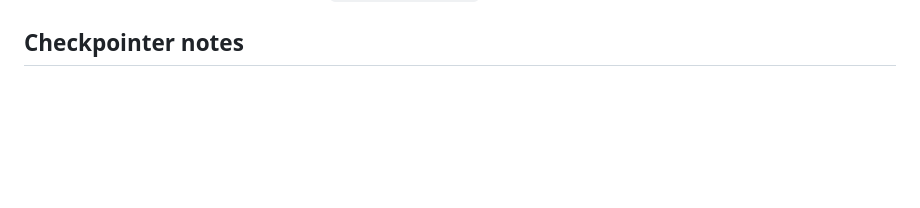
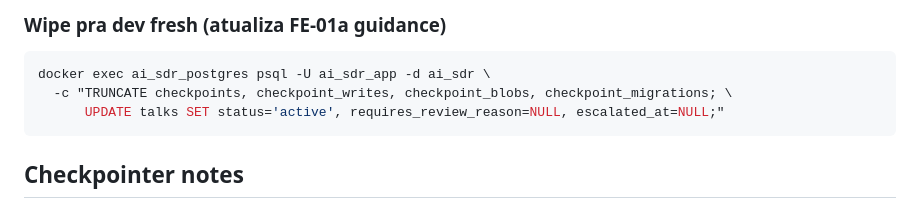
Before and after one commit to NicolasAmaral1/PeSDR, a Markdown page: CLAUDE.md, the part around one of its changes. Rendered like a GitHub page; blank space fills up the shorter version.

````diff
--- a/CLAUDE.md
+++ b/CLAUDE.md
@@ -146,3 +195,10 @@ uv run ai-sdr simulate --tenant example --treeflow example --lead test-1 --show-
+### Wipe pra dev fresh (atualiza FE-01a guidance)
+
+```bash
+docker exec ai_sdr_postgres psql -U ai_sdr_app -d ai_sdr \
+  -c "TRUNCATE checkpoints, checkpoint_writes, checkpoint_blobs, checkpoint_migrations; \
+      UPDATE talks SET status='active', requires_review_reason=NULL, escalated_at=NULL;"
+```
 
 ## Checkpointer notes
 
````
Also changed, not shown: other parts of CLAUDE.md (+49 -0 lines).
